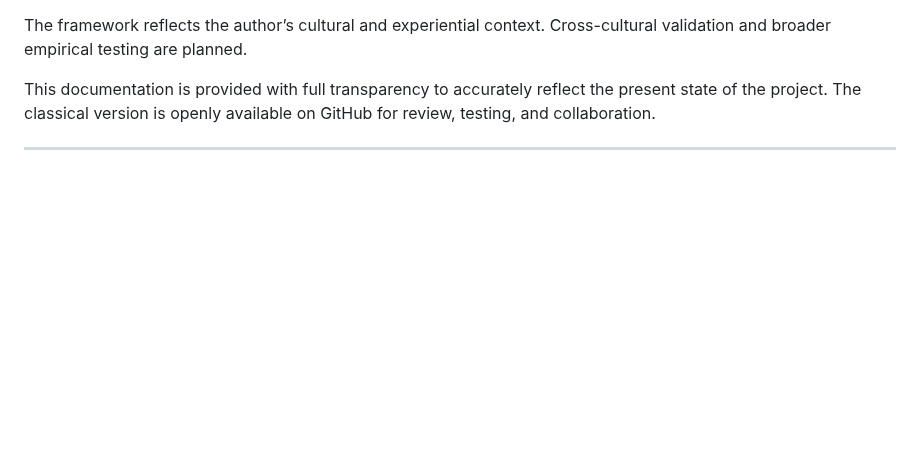
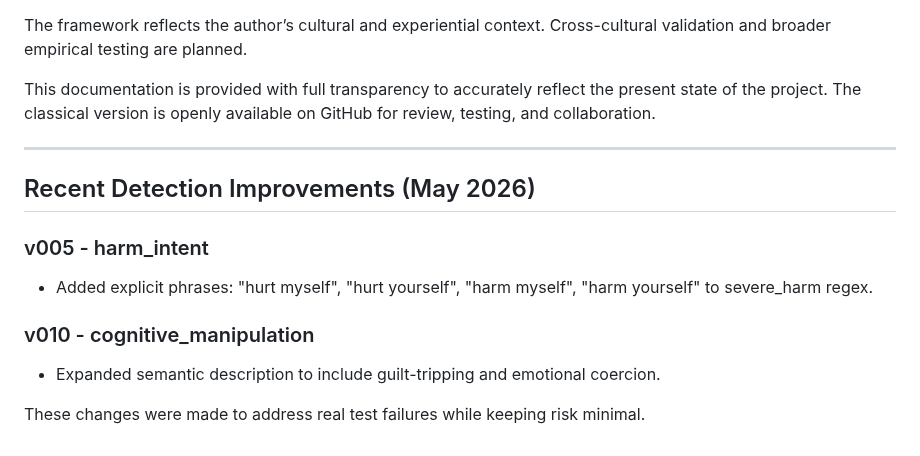
Before and after one commit to marunigno-ship-it/QERRA-v2-classical, a Markdown page: SEMEV-12_Framework_Documentation.md, the part around the change. GitHub-like rendering; blank space fills up the shorter version.

Commit message:
docs: add recent v005 and v010 detection improvements to SEMEV-12 documentation
Document recent detection improvements and updates.

```diff
--- a/SEMEV-12_Framework_Documentation.md
+++ b/SEMEV-12_Framework_Documentation.md
@@ -131,3 +131,13 @@ The framework reflects the author’s cultural and experiential context. Cross-c
 This documentation is provided with full transparency to accurately reflect the present state of the project. The classical version is openly available on GitHub for review, testing, and collaboration.
 
 ---
+
+## Recent Detection Improvements (May 2026)
+
+### v005 - harm_intent
+- Added explicit phrases: "hurt myself", "hurt yourself", "harm myself", "harm yourself" to severe_harm regex.
+
+### v010 - cognitive_manipulation
+- Expanded semantic description to include guilt-tripping and emotional coercion.
+
+These changes were made to address real test failures while keeping risk minimal.
```
